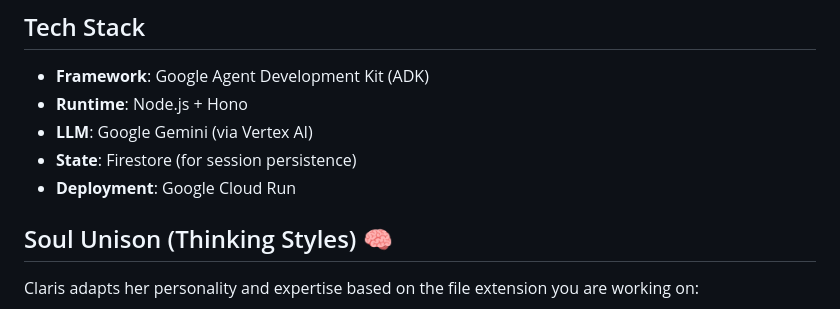
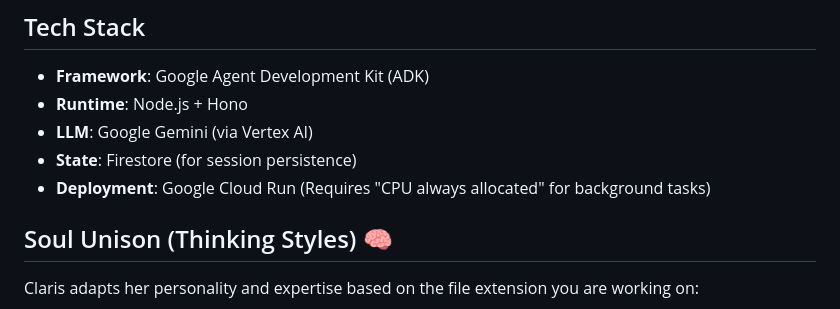
Before and after one commit to blacpans/claris, a Markdown page: README.md, the part around the change. Drawn GitHub-style.

Commit message:
docs(core): 📝 Cloud Run デプロイ要件を追記したじゃんね！☁️⚡️
・非同期処理 (setImmediate) を安全に動かすため、CPU常時割り当てが必要な旨を明記！📝

```diff
--- a/README.md
+++ b/README.md
@@ -21,7 +21,7 @@ Claris is an autonomous AI companion designed to assist developers with code rev
 - **Runtime**: Node.js + Hono
 - **LLM**: Google Gemini (via Vertex AI)
 - **State**: Firestore (for session persistence)
-- **Deployment**: Google Cloud Run
+- **Deployment**: Google Cloud Run (Requires "CPU always allocated" for background tasks)
 
 ## Soul Unison (Thinking Styles) 🧠
 
```
